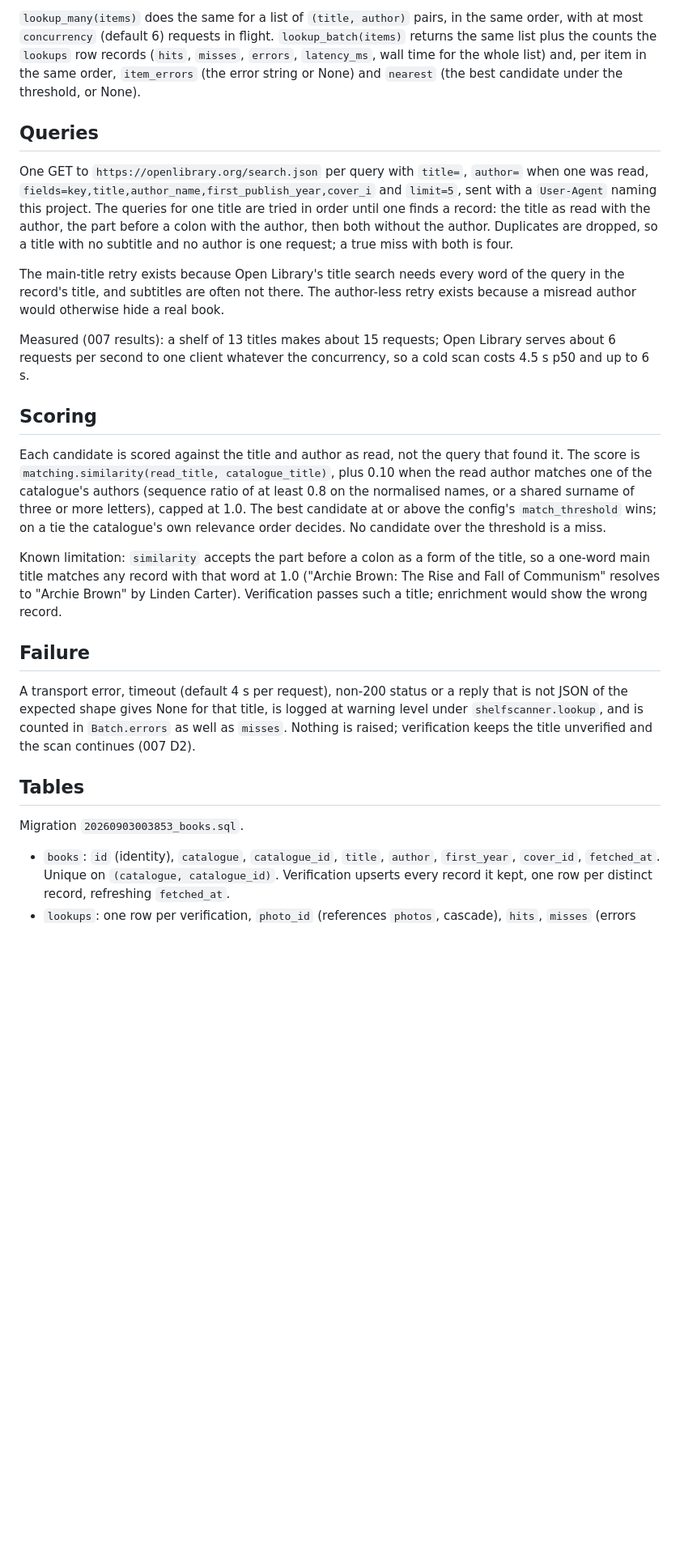
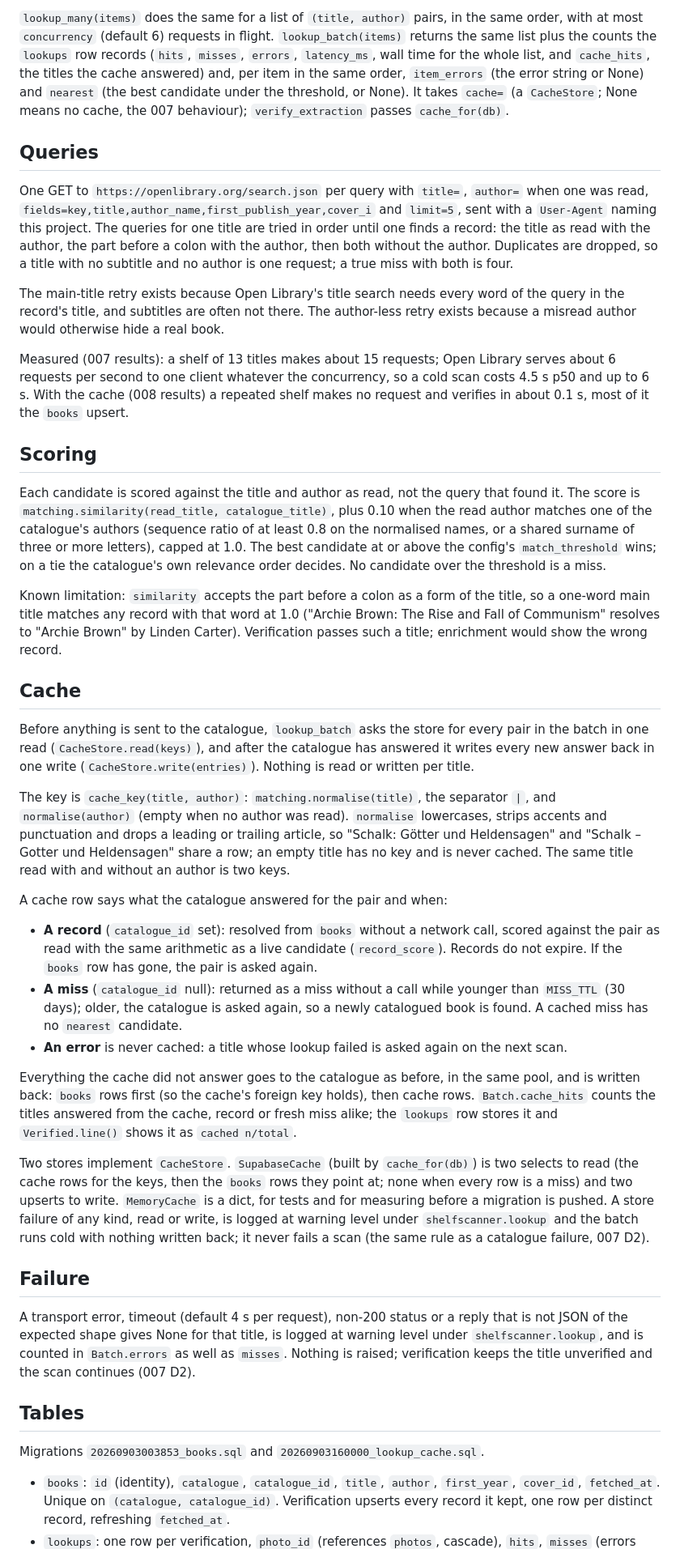
Before and after one commit to MarinaWyss/ShelfScanner, a Markdown page: docs/specs/book-lookup.md, the part around one of its changes. Shown at 81% size. GitHub-like rendering; blank space fills up the shorter version.

Commit message:
008 task 4: cache measured; spec, results and decisions
Cold p50 4.3 s (007: 4.7 s) in one run and 6.2 s in a slower Open
Library hour; warm 80 to 130 ms with no catalogue call once the catalogue
has answered for every title. Measured with the in-memory store; the lead
reruns after pushing the migration.

```diff
--- a/docs/specs/book-lookup.md
+++ b/docs/specs/book-lookup.md
@@ -78,9 +82,11 @@ The cover image is `https://covers.openlibrary.org/b/id/<cover_id>-M.jpg`.
 in the same order, with at most `concurrency` (default 6) requests in
 flight. `lookup_batch(items)` returns the same list plus the counts the
 `lookups` row records (`hits`, `misses`, `errors`, `latency_ms`, wall time
-for the whole list) and, per item in the same order, `item_errors` (the
-error string or None) and `nearest` (the best candidate under the
-threshold, or None).
+for the whole list, and `cache_hits`, the titles the cache answered) and,
+per item in the same order, `item_errors` (the error string or None) and
+`nearest` (the best candidate under the threshold, or None). It takes
+`cache=` (a `CacheStore`; None means no cache, the 007 behaviour);
+`verify_extraction` passes `cache_for(db)`.
 
 ## Queries
 
@@ -99,7 +105,9 @@ otherwise hide a real book.
 
 Measured (007 results): a shelf of 13 titles makes about 15 requests;
 Open Library serves about 6 requests per second to one client whatever
-the concurrency, so a cold scan costs 4.5 s p50 and up to 6 s.
+the concurrency, so a cold scan costs 4.5 s p50 and up to 6 s. With the
+cache (008 results) a repeated shelf makes no request and verifies in
+about 0.1 s, most of it the `books` upsert.
 
 ## Scoring
 
@@ -118,6 +126,50 @@ at 1.0 ("Archie Brown: The Rise and Fall of Communism" resolves to
 "Archie Brown" by Linden Carter). Verification passes such a title;
 enrichment would show the wrong record.
 
+## Cache
+
+Before anything is sent to the catalogue, `lookup_batch` asks the store
+for every pair in the batch in one read (`CacheStore.read(keys)`), and
+after the catalogue has answered it writes every new answer back in one
+write (`CacheStore.write(entries)`). Nothing is read or written per
+title.
+
+The key is `cache_key(title, author)`: `matching.normalise(title)`, the
+separator `|`, and `normalise(author)` (empty when no author was read).
+`normalise` lowercases, strips accents and punctuation and drops a
+leading or trailing article, so "Schalk: Götter und Heldensagen" and
+"Schalk – Gotter und Heldensagen" share a row; an empty title has no key
+and is never cached. The same title read with and without an author is
+two keys.
+
+A cache row says what the catalogue answered for the pair and when:
+
+- **A record** (`catalogue_id` set): resolved from `books` without a
+  network call, scored against the pair as read with the same arithmetic
+  as a live candidate (`record_score`). Records do not expire. If the
+  `books` row has gone, the pair is asked again.
+- **A miss** (`catalogue_id` null): returned as a miss without a call
+  while younger than `MISS_TTL` (30 days); older, the catalogue is asked
+  again, so a newly catalogued book is found. A cached miss has no
+  `nearest` candidate.
+- **An error** is never cached: a title whose lookup failed is asked
+  again on the next scan.
+
+Everything the cache did not answer goes to the catalogue as before, in
+the same pool, and is written back: `books` rows first (so the cache's
+foreign key holds), then cache rows. `Batch.cache_hits` counts the titles
+answered from the cache, record or fresh miss alike; the `lookups` row
+stores it and `Verified.line()` shows it as `cached n/total`.
+
+Two stores implement `CacheStore`. `SupabaseCache` (built by
+`cache_for(db)`) is two selects to read (the cache rows for the keys,
+then the `books` rows they point at; none when every row is a miss) and
+two upserts to write. `MemoryCache` is a dict, for tests and for
+measuring before a migration is pushed. A store failure of any kind,
+read or write, is logged at warning level under `shelfscanner.lookup`
+and the batch runs cold with nothing written back; it never fails a scan
+(the same rule as a catalogue failure, 007 D2).
+
 ## Failure
 
 A transport error, timeout (default 4 s per request), non-200 status or
@@ -128,7 +180,7 @@ the title unverified and the scan continues (007 D2).
 
 ## Tables
 
-Migration `20260903003853_books.sql`.
+Migrations `20260903003853_books.sql` and `20260903160000_lookup_cache.sql`.
 
 - `books`: `id` (identity), `catalogue`, `catalogue_id`, `title`,
   `author`, `first_year`, `cover_id`, `fetched_at`. Unique on
```
Also changed, not shown: other parts of docs/specs/book-lookup.md (+24 -9 lines), 2 other files.
